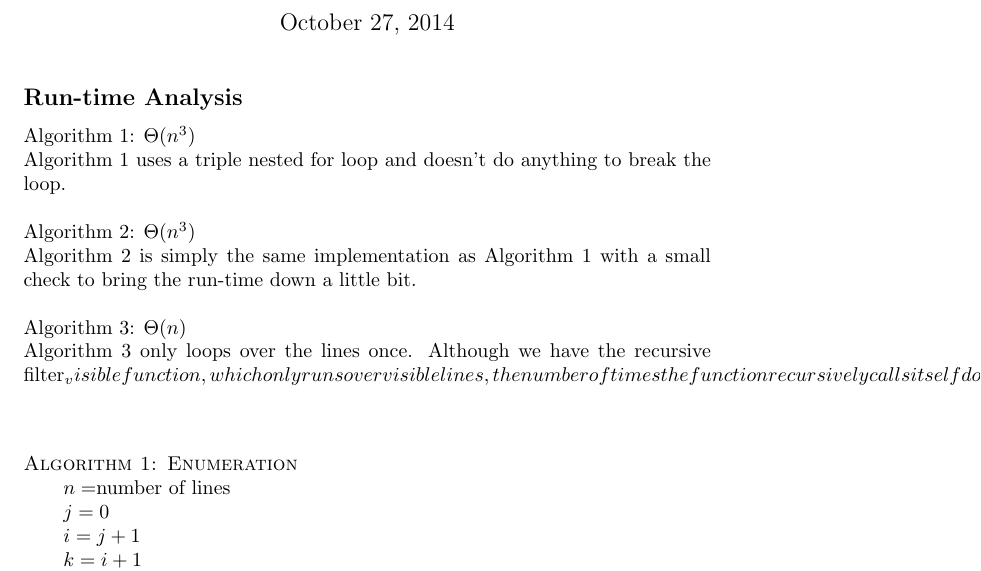
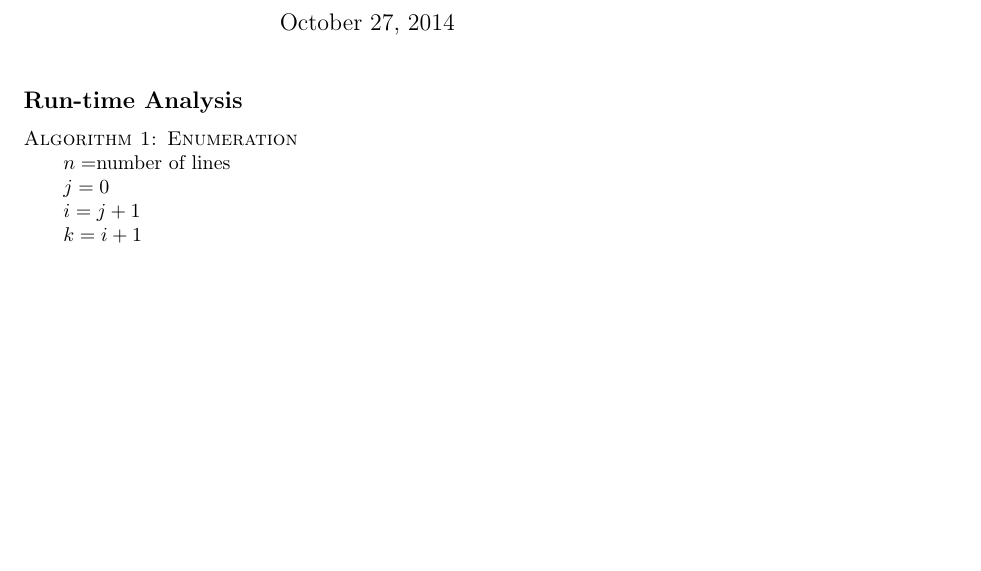
Before and after one commit to dean/cs325, a LaTeX document (proj1/Grp2_Proj1.tex): part of page 1 of 4, cut so that both start at the same text, the shorter picture padded with empty space. Compiled offline with pdfLaTeX.

Commit message:
Previously non-committed changes

```diff
--- a/proj1/Grp2_Proj1.tex
+++ b/proj1/Grp2_Proj1.tex
@@ -15,12 +15,3 @@
 
 
 \subsection*{Run-time Analysis}
-Algorithm 1: $\Theta(n^3)$ \\
-Algorithm 1 uses a triple nested for loop and doesn't do anything to break the loop. \\
-\\
-Algorithm 2: $\Theta(n^3)$ \\
-Algorithm 2 is simply the same implementation as Algorithm 1 with a small check
-to bring the run-time down a little bit. \\
-\\
-Algorithm 3: $\Theta(n)$ \\
-Algorithm 3 only loops over the lines once. Although we have the recursive
```
Also changed, not shown: proj1/Grp2_Proj1.tex (5 more changed lines).
